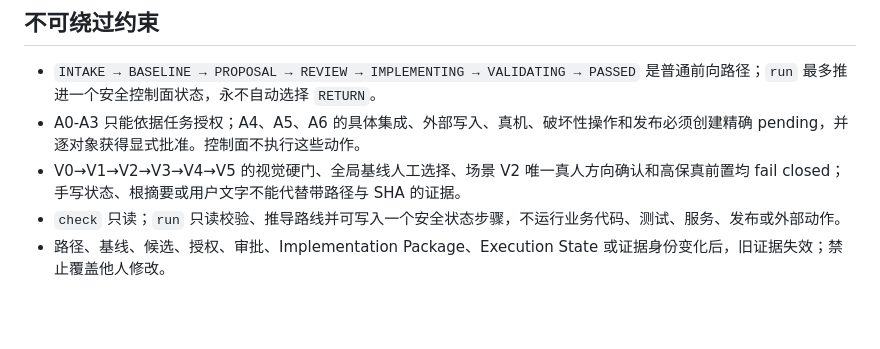
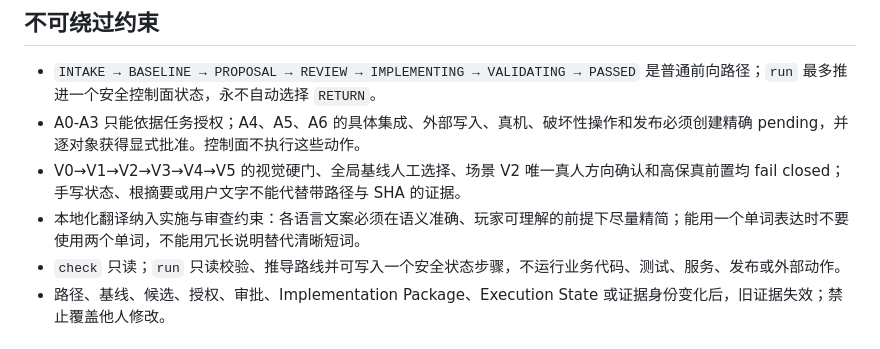
Before and after one commit to weberwang/phaser-skills, a Markdown page: skills/phaser4-game-workflow-control/SKILL.md, the part around the change. Rendered like a GitHub page; blank space fills up the shorter version.

Commit message:
docs: add concise localization constraint

```diff
--- a/skills/phaser4-game-workflow-control/SKILL.md
+++ b/skills/phaser4-game-workflow-control/SKILL.md
@@ -30,6 +30,7 @@ description: Phaser 4 游戏仓库的唯一全局工作流控制面；按任务
 - `INTAKE → BASELINE → PROPOSAL → REVIEW → IMPLEMENTING → VALIDATING → PASSED` 是普通前向路径；`run` 最多推进一个安全控制面状态，永不自动选择 `RETURN`。
 - A0-A3 只能依据任务授权；A4、A5、A6 的具体集成、外部写入、真机、破坏性操作和发布必须创建精确 pending，并逐对象获得显式批准。控制面不执行这些动作。
 - V0→V1→V2→V3→V4→V5 的视觉硬门、全局基线人工选择、场景 V2 唯一真人方向确认和高保真前置均 fail closed；手写状态、根摘要或用户文字不能代替带路径与 SHA 的证据。
+- 本地化翻译纳入实施与审查约束：各语言文案必须在语义准确、玩家可理解的前提下尽量精简；能用一个单词表达时不要使用两个单词，不能用冗长说明替代清晰短词。
 - `check` 只读；`run` 只读校验、推导路线并可写入一个安全状态步骤，不运行业务代码、测试、服务、发布或外部动作。
 - 路径、基线、候选、授权、审批、Implementation Package、Execution State 或证据身份变化后，旧证据失效；禁止覆盖他人修改。
 
```
Also changed, not shown: 1 other file.
